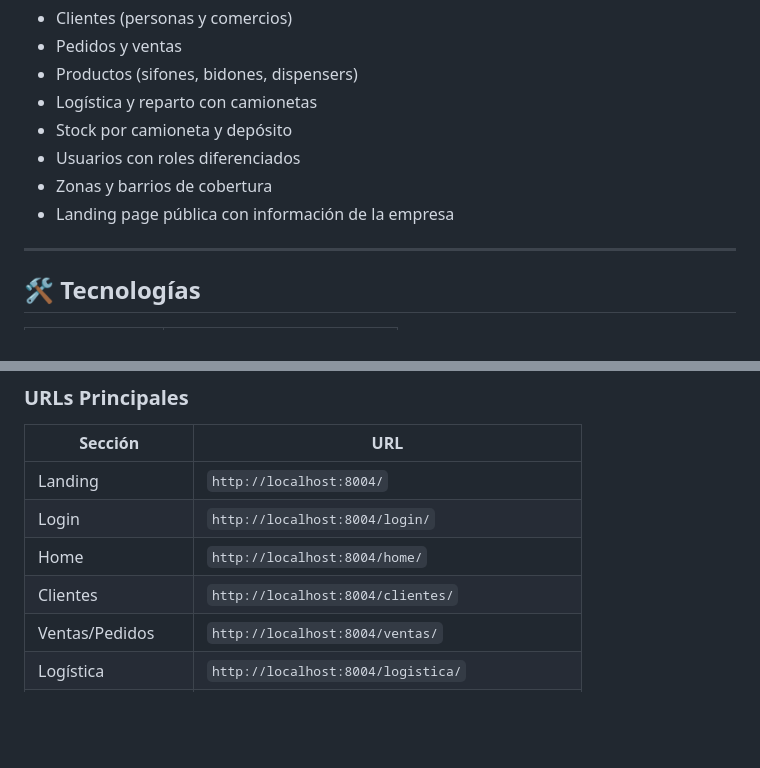
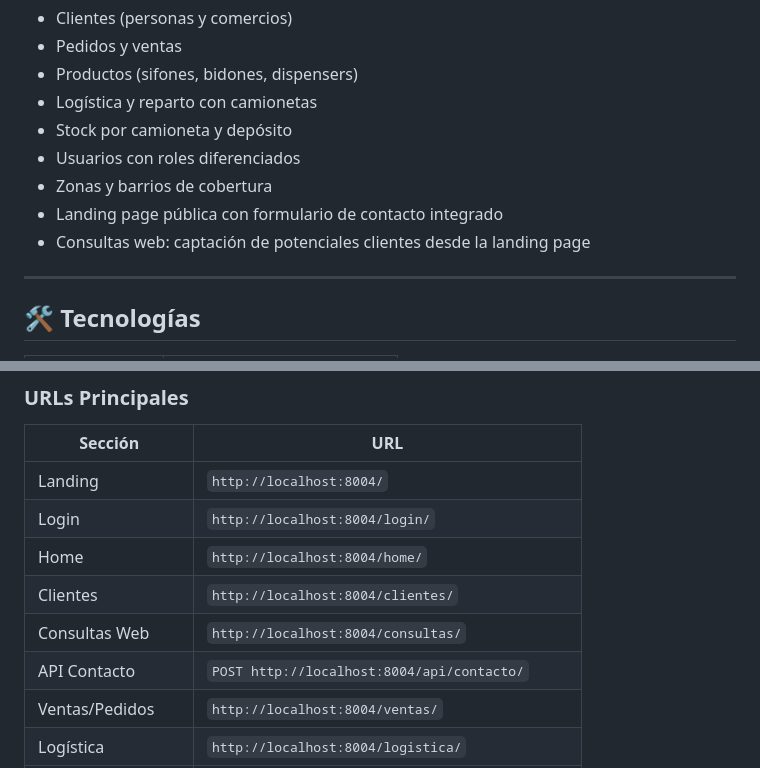
Before and after one commit to Aiexa01/soderia, a Markdown page: README.md, 2 parts joined by grey strips. Drawn GitHub-style; blank space fills up the shorter version.

```diff
--- a/README.md
+++ b/README.md
@@ -31,7 +31,8 @@ Sistema web para la empresa **Soda y Agua Tres Cerritos** de Salta Capital, Arge
 - Stock por camioneta y depósito
 - Usuarios con roles diferenciados
 - Zonas y barrios de cobertura
-- Landing page pública con información de la empresa
+- Landing page pública con formulario de contacto integrado
+- Consultas web: captación de potenciales clientes desde la landing page
 
 ---
 
@@ -328,6 +352,8 @@ cd /opt/back_end/mi_proyecto
 | Login            | `http://localhost:8004/login/`                |
 | Home             | `http://localhost:8004/home/`                 |
 | Clientes         | `http://localhost:8004/clientes/`             |
+| Consultas Web    | `http://localhost:8004/consultas/`            |
+| API Contacto     | `POST http://localhost:8004/api/contacto/`    |
 | Ventas/Pedidos   | `http://localhost:8004/ventas/`               |
 | Logística        | `http://localhost:8004/logistica/`            |
 | Stock            | `http://localhost:8004/stock/`                |
```
Also changed, not shown: other parts of README.md (+25 -2 lines).
